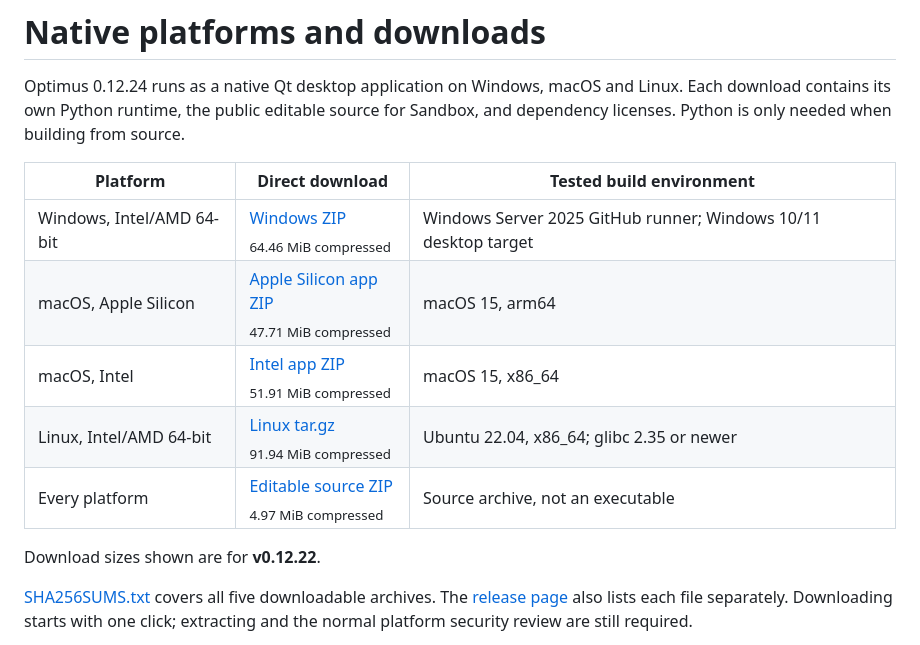
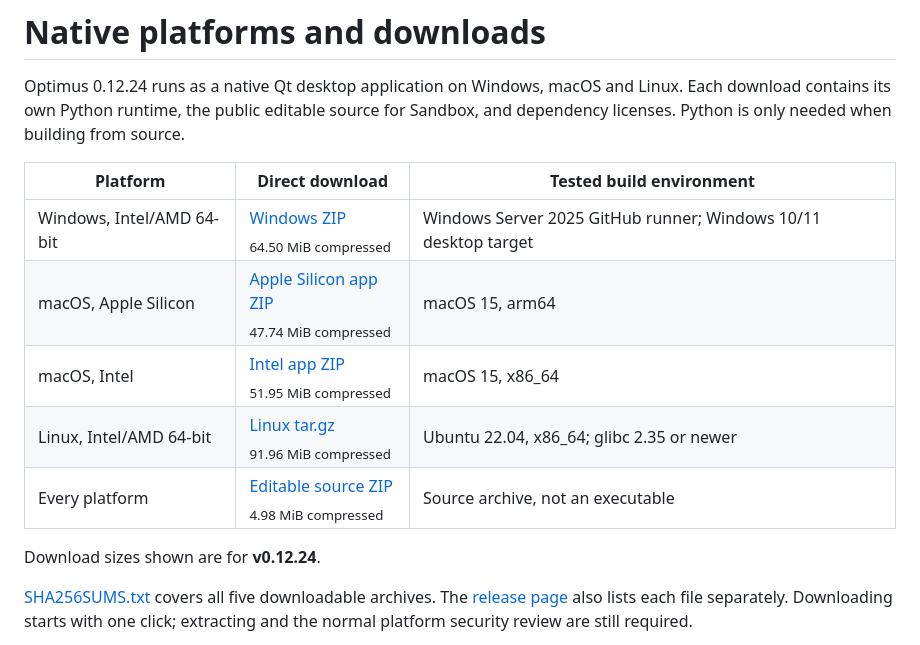
Before and after one commit to Ag3nt47/Optimus, a Markdown page: docs/PLATFORMS.md, the part around the change. Drawn GitHub-style.

```diff
--- a/docs/PLATFORMS.md
+++ b/docs/PLATFORMS.md
@@ -4,13 +4,13 @@ Optimus 0.12.24 runs as a native Qt desktop application on Windows, macOS and Li
 
 | Platform | Direct download | Tested build environment |
 | --- | --- | --- |
-| Windows, Intel/AMD 64-bit | [Windows ZIP](https://github.com/Ag3nt47/Optimus/releases/latest/download/Optimus-Windows-x64.zip)<br><sub>64.46 MiB compressed</sub> | Windows Server 2025 GitHub runner; Windows 10/11 desktop target |
-| macOS, Apple Silicon | [Apple Silicon app ZIP](https://github.com/Ag3nt47/Optimus/releases/latest/download/Optimus-macOS-arm64.zip)<br><sub>47.71 MiB compressed</sub> | macOS 15, arm64 |
-| macOS, Intel | [Intel app ZIP](https://github.com/Ag3nt47/Optimus/releases/latest/download/Optimus-macOS-x64.zip)<br><sub>51.91 MiB compressed</sub> | macOS 15, x86_64 |
-| Linux, Intel/AMD 64-bit | [Linux tar.gz](https://github.com/Ag3nt47/Optimus/releases/latest/download/Optimus-Linux-x86_64.tar.gz)<br><sub>91.94 MiB compressed</sub> | Ubuntu 22.04, x86_64; glibc 2.35 or newer |
-| Every platform | [Editable source ZIP](https://github.com/Ag3nt47/Optimus/releases/latest/download/Optimus-Source.zip)<br><sub>4.97 MiB compressed</sub> | Source archive, not an executable |
+| Windows, Intel/AMD 64-bit | [Windows ZIP](https://github.com/Ag3nt47/Optimus/releases/latest/download/Optimus-Windows-x64.zip)<br><sub>64.50 MiB compressed</sub> | Windows Server 2025 GitHub runner; Windows 10/11 desktop target |
+| macOS, Apple Silicon | [Apple Silicon app ZIP](https://github.com/Ag3nt47/Optimus/releases/latest/download/Optimus-macOS-arm64.zip)<br><sub>47.74 MiB compressed</sub> | macOS 15, arm64 |
+| macOS, Intel | [Intel app ZIP](https://github.com/Ag3nt47/Optimus/releases/latest/download/Optimus-macOS-x64.zip)<br><sub>51.95 MiB compressed</sub> | macOS 15, x86_64 |
+| Linux, Intel/AMD 64-bit | [Linux tar.gz](https://github.com/Ag3nt47/Optimus/releases/latest/download/Optimus-Linux-x86_64.tar.gz)<br><sub>91.96 MiB compressed</sub> | Ubuntu 22.04, x86_64; glibc 2.35 or newer |
+| Every platform | [Editable source ZIP](https://github.com/Ag3nt47/Optimus/releases/latest/download/Optimus-Source.zip)<br><sub>4.98 MiB compressed</sub> | Source archive, not an executable |
 
-Download sizes shown are for **v0.12.22**.
+Download sizes shown are for **v0.12.24**.
 
 [SHA256SUMS.txt](https://github.com/Ag3nt47/Optimus/releases/latest/download/SHA256SUMS.txt) covers all five downloadable archives. The [release page](https://github.com/Ag3nt47/Optimus/releases/latest) also lists each file separately. Downloading starts with one click; extracting and the normal platform security review are still required.
 
```
Also changed, not shown: README.md (+6 -6 lines), docs/media/optimus-completed.png, docs/media/optimus-main.png, docs/media/optimus-sandbox.png, docs/media/optimus-workers.png, 3 other files.
